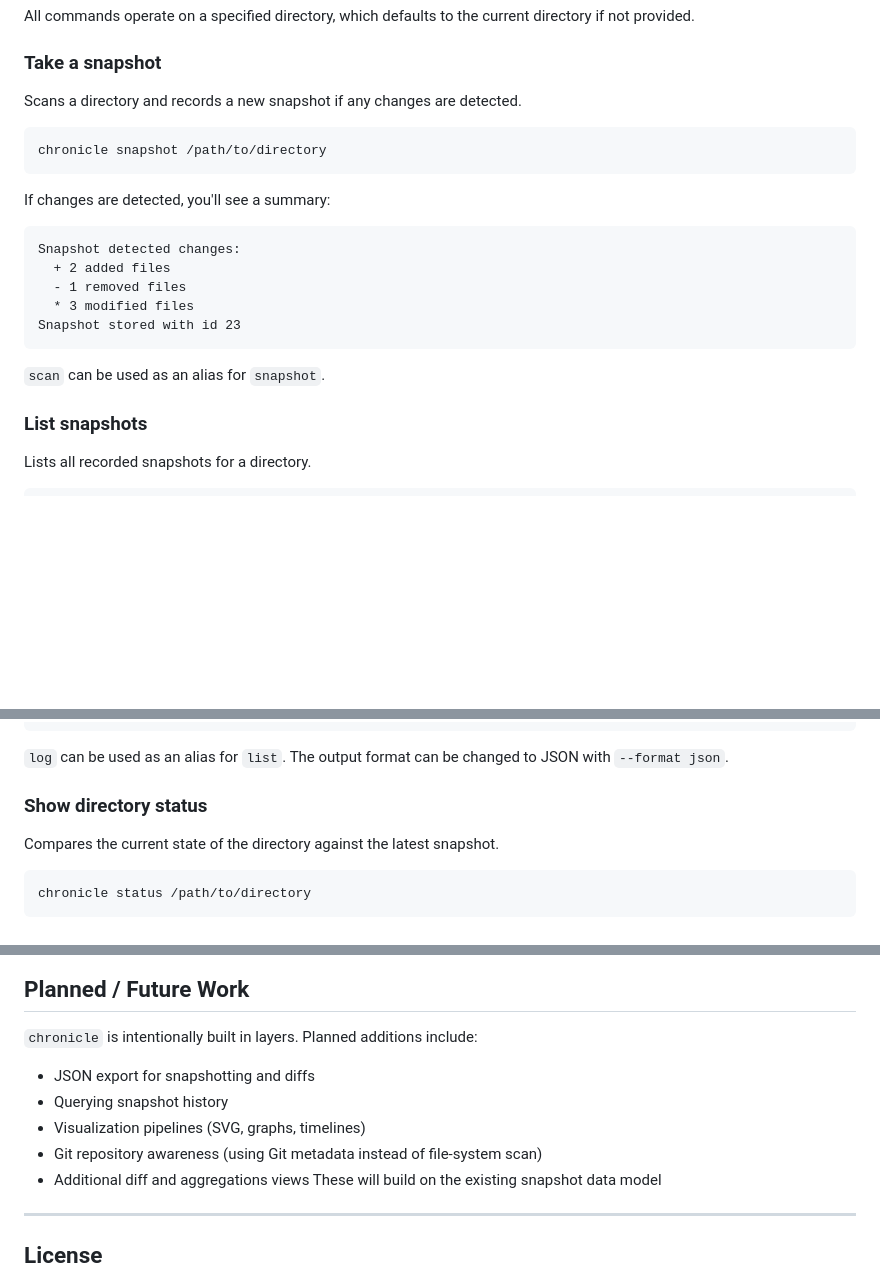
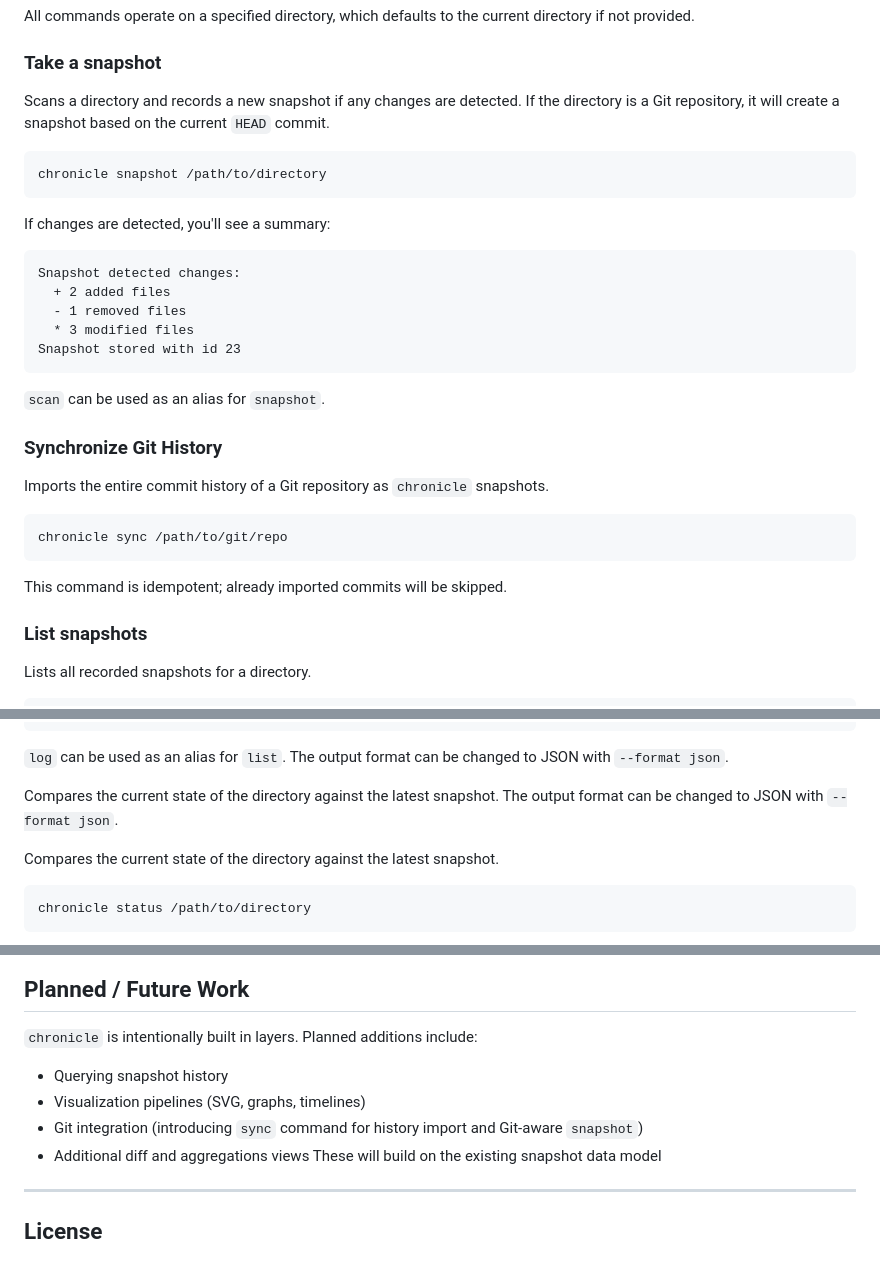
Before and after one commit to Shresht7/chronicle, a Markdown page: README.md, 3 parts joined by grey strips. Drawn GitHub-style; blank space fills up the shorter version.

````diff
--- a/README.md
+++ b/README.md
@@ -82,7 +82,7 @@ All commands operate on a specified directory, which defaults to the current dir
 
 ### Take a snapshot
 
-Scans a directory and records a new snapshot if any changes are detected.
+Scans a directory and records a new snapshot if any changes are detected. If the directory is a Git repository, it will create a snapshot based on the current `HEAD` commit.
 
 ```bash
 chronicle snapshot /path/to/directory
@@ -99,6 +99,16 @@ Snapshot stored with id 23
 ```
 
 `scan` can be used as an alias for `snapshot`.
+
+### Synchronize Git History
+
+Imports the entire commit history of a Git repository as `chronicle` snapshots.
+
+```bash
+chronicle sync /path/to/git/repo
+```
+
+This command is idempotent; already imported commits will be skipped.
 
 ### List snapshots
 
@@ -118,7 +128,7 @@ ID    Timestamp              Files    Size
 
 `log` can be used as an alias for `list`. The output format can be changed to JSON with `--format json`.
 
-### Show directory status
+Compares the current state of the directory against the latest snapshot. The output format can be changed to JSON with `--format json`.
 
 Compares the current state of the directory against the latest snapshot.
 
@@ -171,10 +181,9 @@ The database schema is internal and may evolve
 ## Planned / Future Work
 
 `chronicle` is intentionally built in layers. Planned additions include:
-- JSON export for snapshotting and diffs
 - Querying snapshot history
 - Visualization pipelines (SVG, graphs, timelines)
-- Git repository awareness (using Git metadata instead of file-system scan)
+- Git integration (introducing `sync` command for history import and Git-aware `snapshot`)
 - Additional diff and aggregations views
 These will build on the existing snapshot data model
 
````
Also changed, not shown: other parts of README.md (+1 -1 lines).
